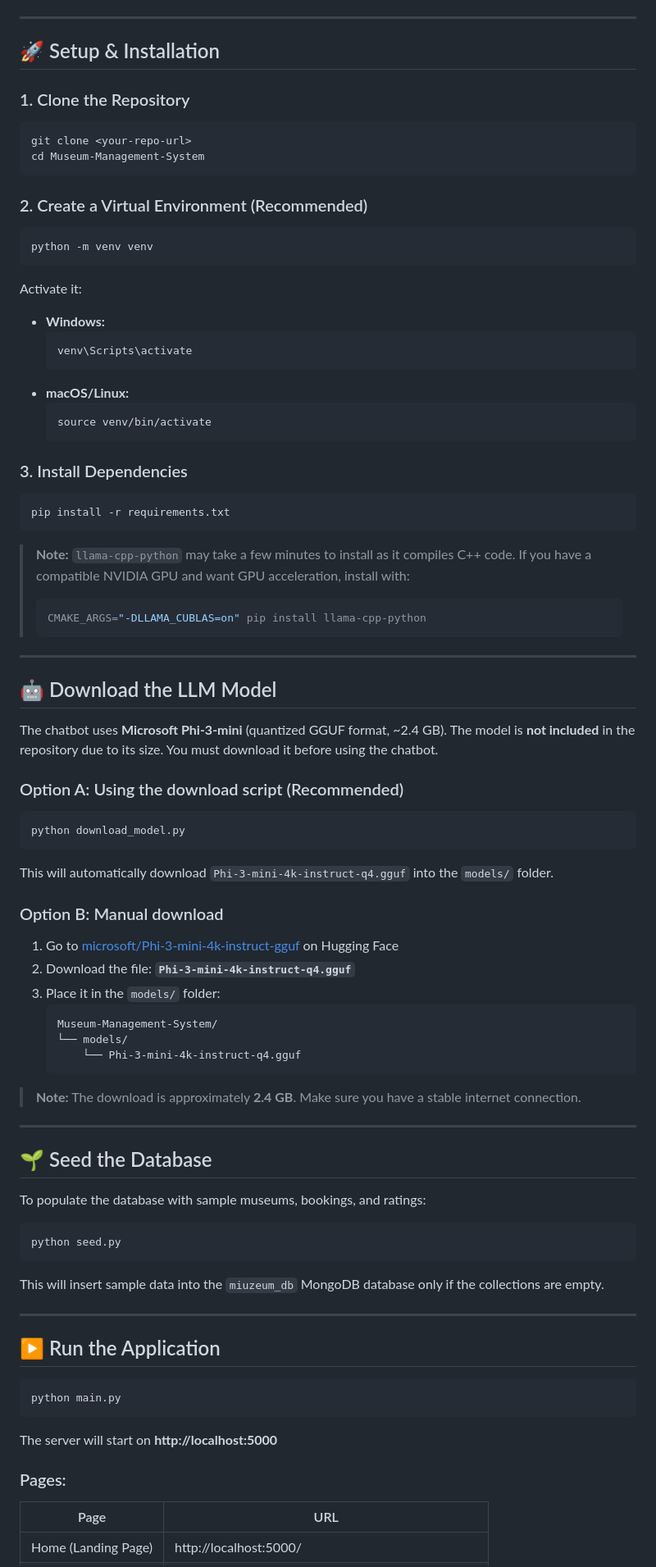
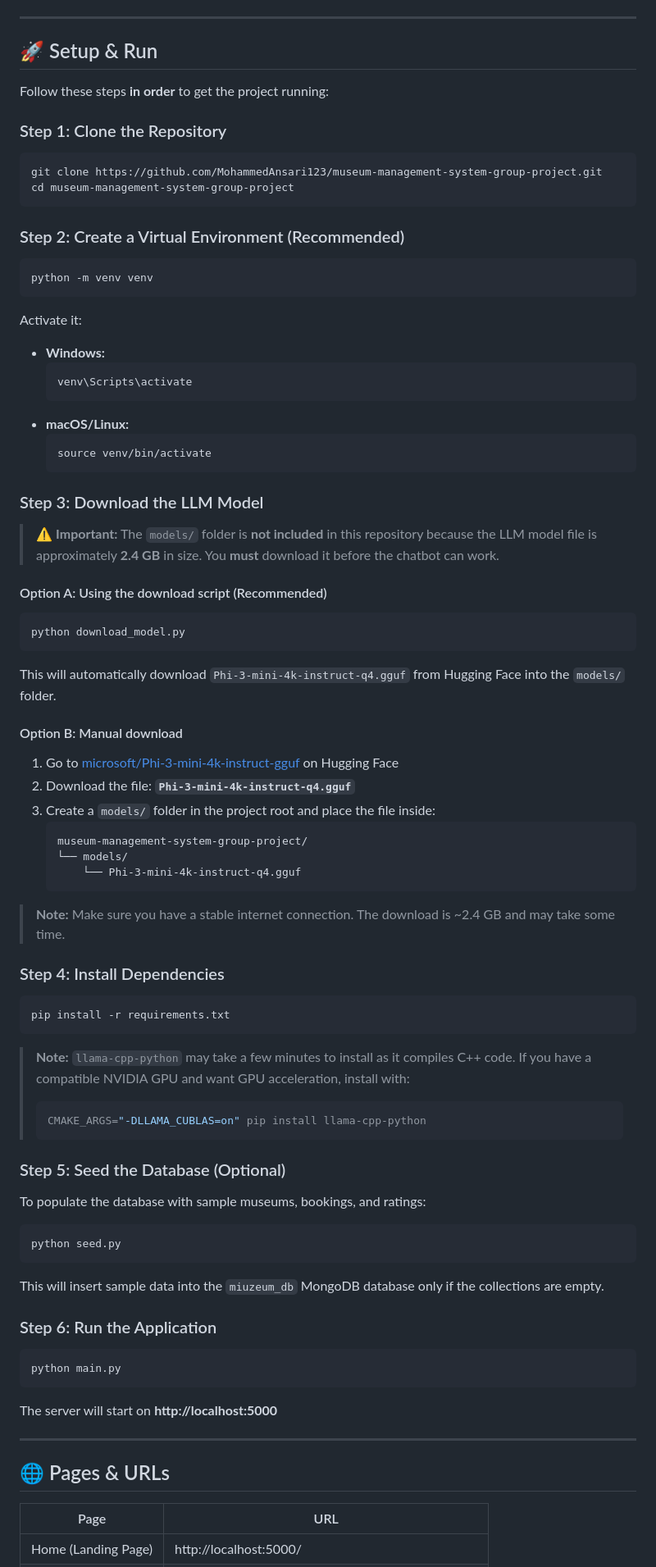
Before and after one commit to MohammedAnsari123/museum-management-system-group-project, a Markdown page: README.md, the part around one of its changes. Shown at 82% size. Rendered like a GitHub page.

Commit message:
Museum management System updating the Readme.md

````diff
--- a/README.md
+++ b/README.md
@@ -42,16 +29,18 @@ Make sure you have the following installed before starting:
 
 ---
 
-## 🚀 Setup & Installation
+## 🚀 Setup & Run
 
-### 1. Clone the Repository
+Follow these steps **in order** to get the project running:
+
+### Step 1: Clone the Repository
 
 ```bash
-git clone <your-repo-url>
-cd Museum-Management-System
+git clone https://github.com/MohammedAnsari123/museum-management-system-group-project.git
+cd museum-management-system-group-project
 ```
 
-### 2. Create a Virtual Environment (Recommended)
+### Step 2: Create a Virtual Environment (Recommended)
 
 ```bash
 python -m venv venv
@@ -68,7 +57,32 @@ Activate it:
   source venv/bin/activate
   ```
 
-### 3. Install Dependencies
+### Step 3: Download the LLM Model
+
+> ⚠️ **Important:** The `models/` folder is **not included** in this repository because the LLM model file is approximately **2.4 GB** in size. You **must** download it before the chatbot can work.
+
+#### Option A: Using the download script (Recommended)
+
+```bash
+python download_model.py
+```
+
+This will automatically download `Phi-3-mini-4k-instruct-q4.gguf` from Hugging Face into the `models/` folder.
+
+#### Option B: Manual download
+
+1. Go to [microsoft/Phi-3-mini-4k-instruct-gguf](https://huggingface.co/microsoft/Phi-3-mini-4k-instruct-gguf) on Hugging Face
+2. Download the file: **`Phi-3-mini-4k-instruct-q4.gguf`**
+3. Create a `models/` folder in the project root and place the file inside:
+   ```
+   museum-management-system-group-project/
+   └── models/
+       └── Phi-3-mini-4k-instruct-q4.gguf
+   ```
+
+> **Note:** Make sure you have a stable internet connection. The download is ~2.4 GB and may take some time.
+
+### Step 4: Install Dependencies
 
 ```bash
 pip install -r requirements.txt
@@ -79,36 +93,7 @@ pip install -r requirements.txt
 > CMAKE_ARGS="-DLLAMA_CUBLAS=on" pip install llama-cpp-python
 > ```
 
----
-
-## 🤖 Download the LLM Model
-
-The chatbot uses **Microsoft Phi-3-mini** (quantized GGUF format, ~2.4 GB). The model is **not included** in the repository due to its size. You must download it before using the chatbot.
-
-### Option A: Using the download script (Recommended)
-
-```bash
-python download_model.py
-```
-
-This will automatically download `Phi-3-mini-4k-instruct-q4.gguf` into the `models/` folder.
-
-### Option B: Manual download
-
-1. Go to [microsoft/Phi-3-mini-4k-instruct-gguf](https://huggingface.co/microsoft/Phi-3-mini-4k-instruct-gguf) on Hugging Face
-2. Download the file: **`Phi-3-mini-4k-instruct-q4.gguf`**
-3. Place it in the `models/` folder:
-   ```
-   Museum-Management-System/
-   └── models/
-       └── Phi-3-mini-4k-instruct-q4.gguf
-   ```
-
-> **Note:** The download is approximately **2.4 GB**. Make sure you have a stable internet connection.
-
----
-
-## 🌱 Seed the Database
+### Step 5: Seed the Database (Optional)
 
 To populate the database with sample museums, bookings, and ratings:
 
@@ -118,9 +103,7 @@ python seed.py
 
 This will insert sample data into the `miuzeum_db` MongoDB database only if the collections are empty.
 
----
-
-## ▶️ Run the Application
+### Step 6: Run the Application
 
 ```bash
 python main.py
@@ -128,7 +111,9 @@ python main.py
 
 The server will start on **http://localhost:5000**
 
-### Pages:
+---
+
+## 🌐 Pages & URLs
 
 | Page | URL |
 |------|-----|
````
Also changed, not shown: other parts of README.md (+3 -16 lines).
